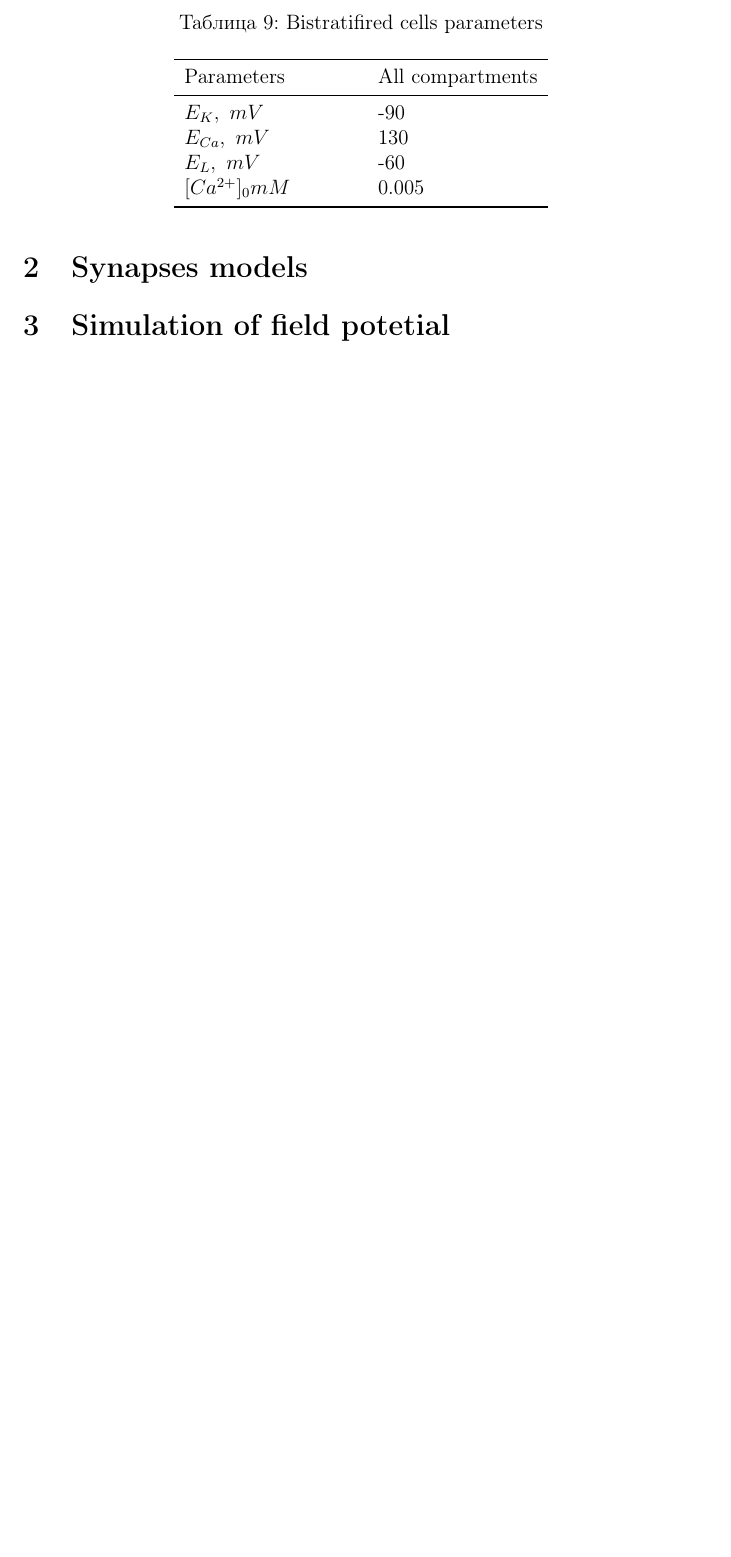
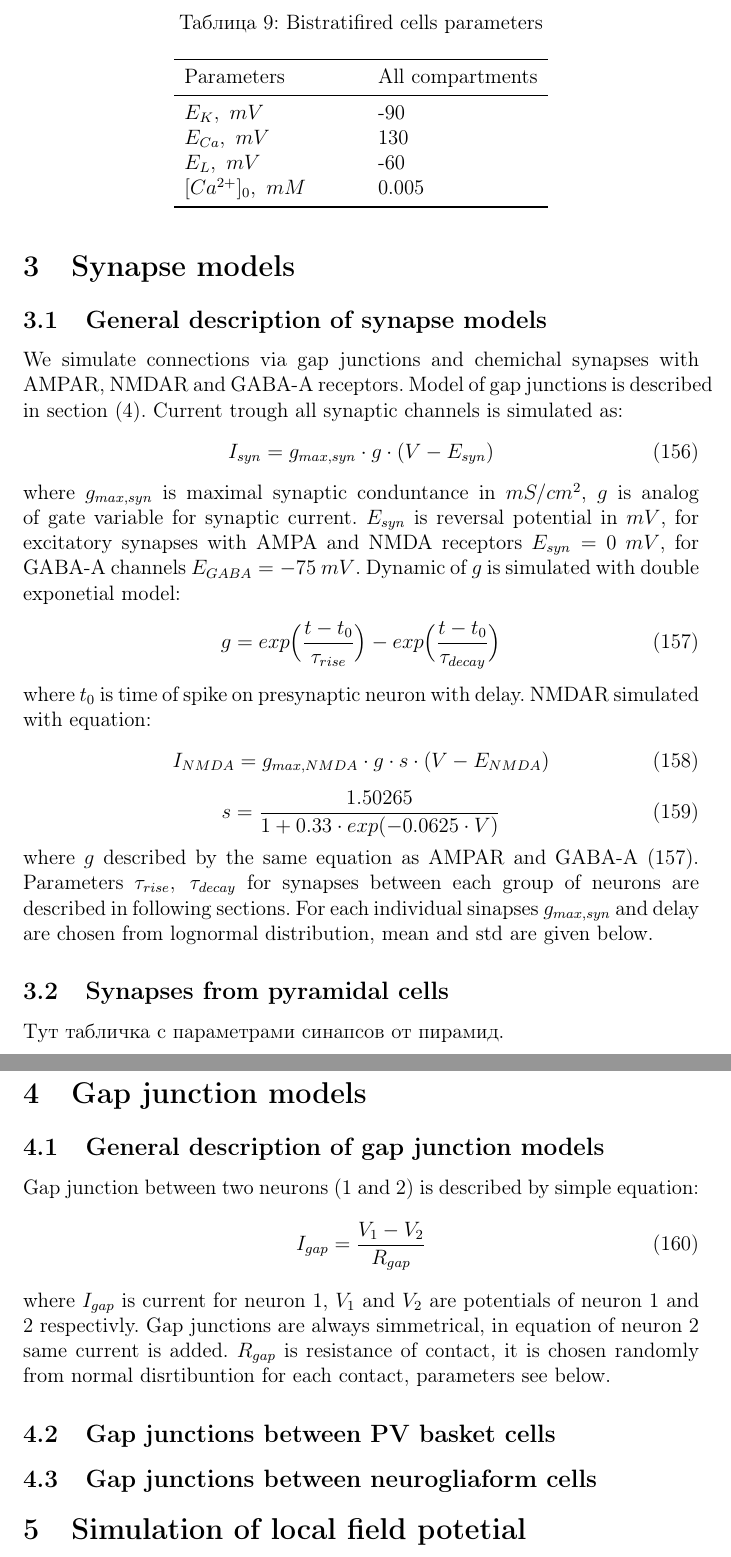
Before and after one commit to ivanmysin/latex_supplement, a LaTeX document (suplement.tex, which reads bistable.tex): part of page 21 of 21 before the commit and two parts of pages 21 and 22 of 22 after it, the two joined at a grey line, cut so that both start at the same text, the shorter picture padded with empty space. Compiled offline with pdfLaTeX.

Commit message:
Work on LFP

```diff
--- a/bistable.tex
+++ b/bistable.tex
@@ -26,5 +26,5 @@ $E_{Na}, \ mV $&               55 \\
 $E_K, \ mV$ &              -90 \\
 $E_{Ca}, \ mV$ &              130 \\
 $E_L, \ mV$ &              -60 \\
-$[Ca^{2+}]_0 mM$ &                0.005 \\
+$[Ca^{2+}]_0, \ mM$ &                0.005 \\
 \end{longtable}
--- a/suplement.tex
+++ b/suplement.tex
@@ -810,11 +812,46 @@ C\frac{dV_s}{dt}=-I_L-I_{Na}-I_{Kdr}-I_{CaL}-I_{CaN}-I_{H}-I_{KCaS}- \nonumber \
 \input{scatable.tex}
 \input{bistable.tex}
 
+\section{Synapse models}
+\subsection{General description of synapse models} \label{synapse_models}
+We simulate connections  via  gap junctions and chemichal synapses with AMPAR, NMDAR and GABA-A receptors. Model of gap junctions is described in  section (\ref{gap_junctions_models}).
+Current trough all synaptic channels is simulated as:
+\begin{equation}
+I_{syn} = g_{max, syn} \cdot g \cdot (V - E_{syn})
+\end{equation}
+where $ g_{max, syn}$ is maximal synaptic conduntance in $mS/cm^2$, $g$ is analog of gate variable for synaptic current. $E_{syn}$ is reversal potential in $mV$, for excitatory synapses with AMPA and NMDA receptors $E_{syn} = 0\ mV$, for GABA-A channels $E_{GABA} = -75\ mV$.
+Dynamic of $g$ is simulated with double exponetial model:
+\begin{equation}
+\label{eq:gsyn}
+g = exp \Big( \frac{t - t_0}{\tau_{rise}} \Big) - exp \Big( \frac{t - t_0}{\tau_{decay}} \Big)
+\end{equation}
+where $t_0$ is time of spike on presynaptic neuron with delay.
+NMDAR simulated with equation:
+\begin{equation}
+I_{NMDA} = g_{max, NMDA} \cdot g \cdot s \cdot (V - E_{NMDA})
+\end{equation}
+\begin{equation}
+s = \frac{1.50265}{1 + 0.33 \cdot exp(-0.0625 \cdot V) }
+\end{equation}
+where $g$ described by the same equation as AMPAR and GABA-A (\ref{eq:gsyn}).
+Parameters $\tau_{rise},\ \tau_{decay}$ for synapses between each group of neurons are described in following sections. For each individual sinapses $g_{max, syn}$ and delay are chosen from lognormal distribution, mean and std are given below.
+
+\subsection{Synapses from pyramidal cells}
+Тут табличка с параметрами синапсов от пирамид.
+
+\section{Gap junction models} \label{gap_junctions_models}
+\subsection{General description of gap junction models}
+Gap junction between two neurons (1 and 2) is described by simple equation:
+\begin{equation}
+I_{gap} = \frac{V_{1} - V_{2}}{R_{gap}}
+\end{equation}
+where $I_{gap}$ is current for neuron 1, $V_{1}$ and $V_{2}$ are potentials of neuron 1 and 2 respectivly. Gap junctions are always simmetrical, in equation of neuron 2 same current is added. $R_{gap}$ is resistance of contact, it is chosen randomly from normal disrtibuntion for each contact, parameters see below.
+
+
+\subsection{Gap junctions between PV basket cells}
+
+\subsection{Gap junctions between neurogliaform cells}
 
 
 
-\section{Synapses models} \label{synapse_models}
-\section{Simulation of field potetial} \label{field_potetial_model}
-
-
-
+\section{Simulation of local field potetial} \label{field_potetial_model}
```
Also changed, not shown: bistable.tex (2 more changed lines), suplement.tex (14 more changed lines).
